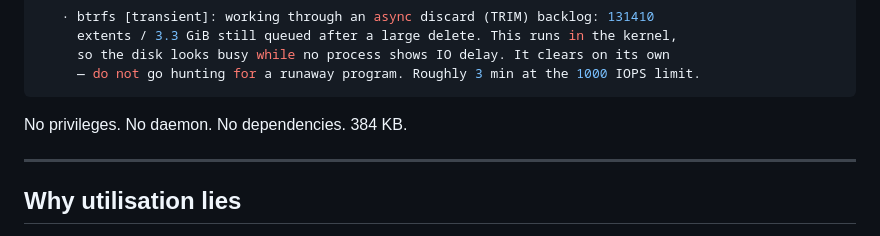
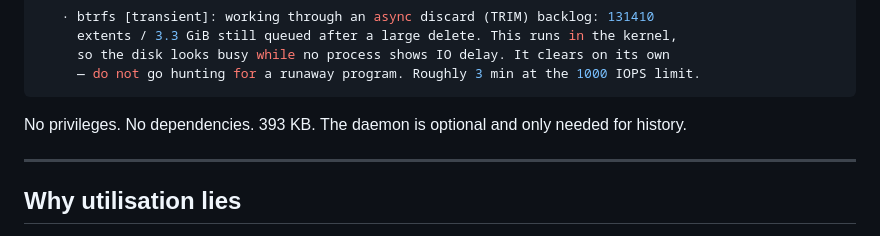
Before and after one commit to varbees/stallwatch, a Markdown page: README.md, the part around the change. GitHub-like rendering.

Commit message:
docs: tagline claimed no daemon, which stopped being true

````diff
--- a/README.md
+++ b/README.md
@@ -19,7 +19,8 @@ Over the last 1.0s, these units stalled the system:
      — do not go hunting for a runaway program. Roughly 3 min at the 1000 IOPS limit.
 ```
 
-No privileges. No daemon. No dependencies. 384 KB.
+No privileges. No dependencies. 393 KB. The daemon is optional and only needed
+for history.
 
 ---
 
````
